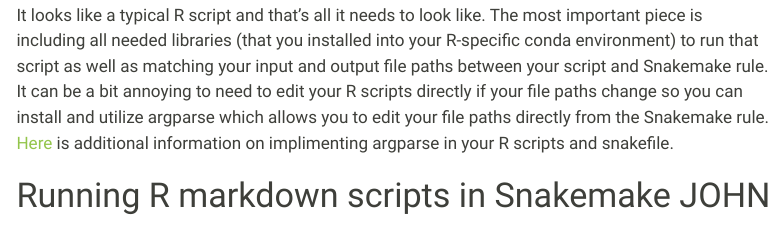
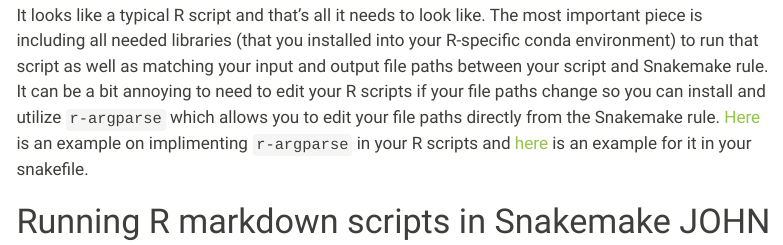
Before and after one commit to sterrettJD/Effective-Snakemake-HPC, a Quarto document (quarto/Using-R-with-Snakemake.qmd): the page in a window 1100 px wide, from 2880 px down. Rendered offline with R 4.5, knitr and Pandoc in place of Quarto, with nearby package versions; menus at the side of the page are left out.

Commit message:
adding examples to R applications page

````diff
--- a/quarto/Using-R-with-Snakemake.qmd
+++ b/quarto/Using-R-with-Snakemake.qmd
@@ -124,7 +124,7 @@
           'faith_stats.tsv')
 ```
 
-It looks like a typical R script and that's all it needs to look like. The most important piece is including all needed libraries (that you installed into your R-specific conda environment) to run that script as well as matching your input and output file paths between your script and Snakemake rule. It can be a bit annoying to need to edit your R scripts directly if your file paths change so you can install and utilize argparse which allows you to edit your file paths directly from the Snakemake rule. [Here](https://cran.r-project.org/web/packages/argparse/argparse.pdf) is additional information on implimenting argparse in your R scripts and snakefile.
+It looks like a typical R script and that's all it needs to look like. The most important piece is including all needed libraries (that you installed into your R-specific conda environment) to run that script as well as matching your input and output file paths between your script and Snakemake rule. It can be a bit annoying to need to edit your R scripts if your file paths change so you can install and utilize `r-argparse` which allows you to edit your file paths directly from the Snakemake rule. [Here](https://github.com/sterrettJD/Effective-Snakemake-HPC/blob/main/examples/faith_pd_argparse.R) is an example on implimenting `r-argparse` in your R scripts and [here](https://github.com/sterrettJD/Effective-Snakemake-HPC/blob/main/examples/r_argparse.smk) is an example for it in your snakefile.
 
 
 # Running R markdown scripts in Snakemake JOHN
````
